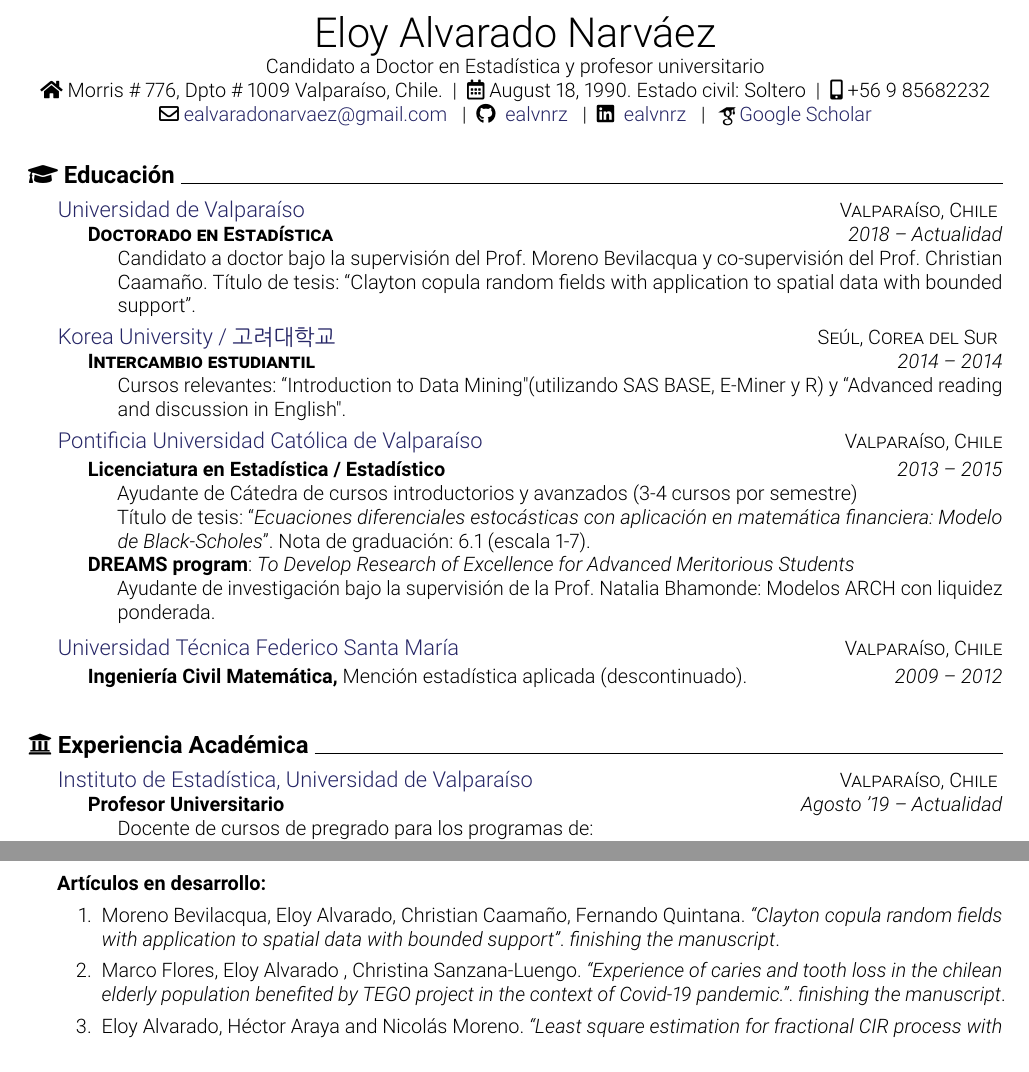
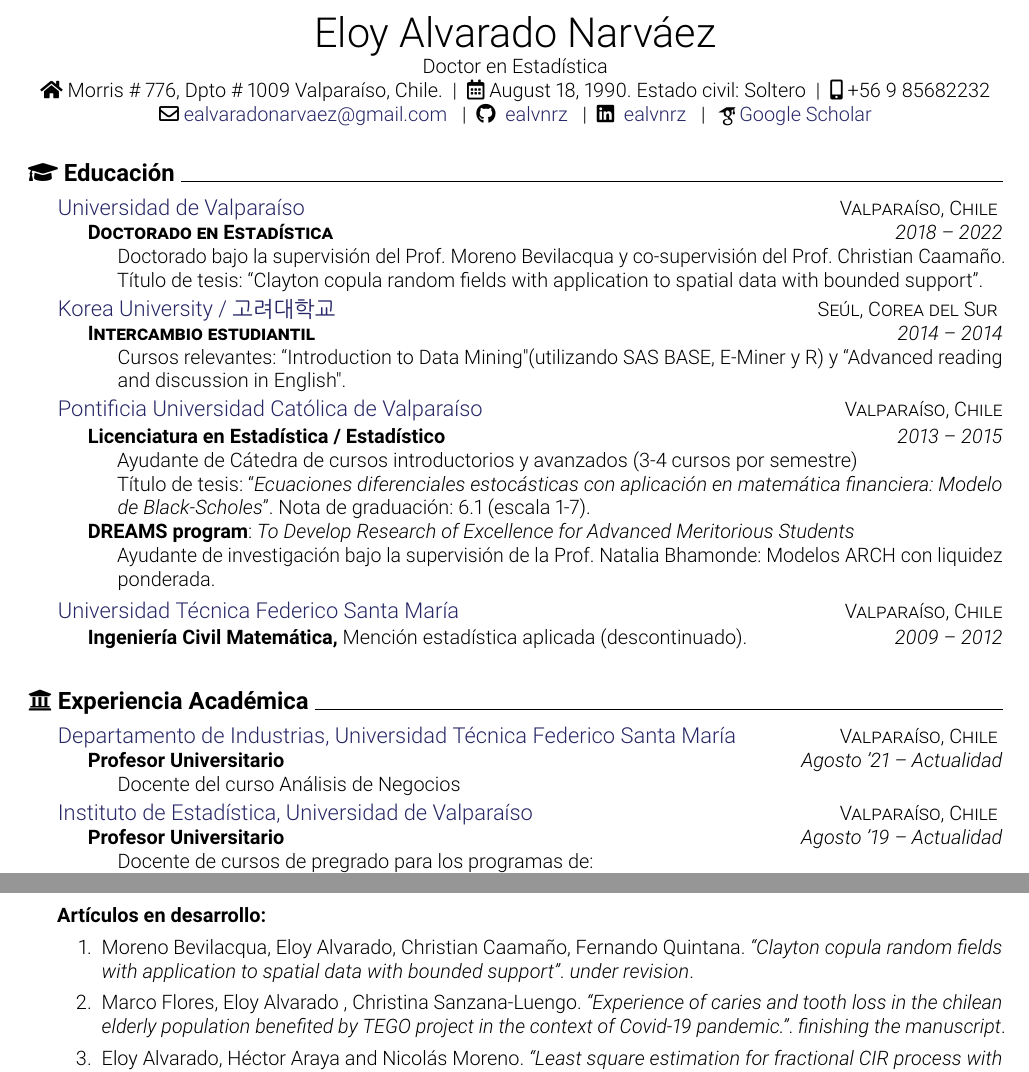
Before and after one commit to ealvnrz/CV, a LaTeX CV (CV_es/CV_es.tex): two parts of pages 1 and 2 of 3, joined at a grey line, cut so that both start at the same text. Compiled offline with pdfLaTeX.

Commit message:
cv_es update

```diff
--- a/CV_es/CV_es.tex
+++ b/CV_es/CV_es.tex
@@ -36,7 +36,7 @@
 
 \begin{center}
 \huge\name \\
-\normalsize Candidato a Doctor en Estadística y profesor universitario \\
+\normalsize Doctor en Estadística \\
 \faHome\ \address \vertical   \faCalendar*[regular]\ \dob \vertical\faIcon{mobile-alt}\ \phone  \\
 \faIcon[regular]{envelope}\ \href{mailto:\email}{\email}
 \vertical \faIcon{github} \ \href{https://github.com/ealvnrz}{\github} \vertical \faIcon{linkedin} \ \href{https://www.linkedin.com/in/ealvnrz/}{\linkedin} \vertical \gscholarIcon \href{https://scholar.google.cl/citations?user=iO2zYZoAAAAJ&hl=es}{Google Scholar} \\
@@ -66,8 +66,8 @@
  {
 \headedsubsection
 {\textsc{Doctorado en Estadística}}
-{2018 -- Actualidad}
-{\bodytext{Candidato a doctor bajo la supervisión del Prof. Moreno Bevilacqua y co-supervisión del Prof. Christian Caamaño.\ Título de tesis: ``Clayton copula random fields with application to spatial data with bounded support''.}}
+{2018 -- 2022}
+{\bodytext{Doctorado bajo la supervisión del Prof. Moreno Bevilacqua y co-supervisión del Prof. Christian Caamaño.\ Título de tesis: ``Clayton copula random fields with application to spatial data with bounded support''.}}
 }
 
 %------------------------------------------------
@@ -112,6 +112,18 @@ Título de tesis: ``\textit{Ecuaciones diferenciales estocásticas con aplicaci
 %----------------------------------------------------------------------------------------
 
 \roottitle{\faUniversity\ Experiencia Académica \hrulefill}
+
+\headedsection
+{\href{https://www.usm.cl/}{Departamento de Industrias, Universidad Técnica Federico Santa María}}
+{\textsc{Valparaíso, Chile}} {
+\headedsubsection
+{Profesor Universitario}
+{Agosto '21 -- Actualidad}
+{\bodytext{Docente del curso Análisis de Negocios
+
+}}}
+
+
 
 \headedsection
 {\href{https://ideuv.uv.cl/}{Instituto de Estadística, Universidad de Valparaíso }}
@@ -270,7 +282,7 @@ Título de tesis: ``\textit{Ecuaciones diferenciales estocásticas con aplicaci
 \headedsubsection
 {Artículos en desarrollo:}{}
 {\begin{enumerate}
-\item Moreno Bevilacqua, Eloy Alvarado, Christian Caamaño, Fernando Quintana. \textit{``Clayton copula random fields with application to spatial data with bounded support''}. \textit{finishing the manuscript}.
+\item Moreno Bevilacqua, Eloy Alvarado, Christian Caamaño, Fernando Quintana. \textit{``Clayton copula random fields with application to spatial data with bounded support''}. \textit{under revision}.
 \item Marco Flores, Eloy Alvarado , Christina Sanzana-Luengo. \textit{``Experience of caries and tooth loss in the chilean elderly population benefited by TEGO project in the context of Covid-19 pandemic.''}. \textit{finishing the manuscript}.
 \item Eloy Alvarado, Héctor Araya and Nicolás Moreno. \textit{``Least square estimation for fractional CIR process with $H>1/2$ and small noise''}.
 \end{enumerate}
```
Also changed, not shown: CV_es/CV_es.pdf, 3 other files.
